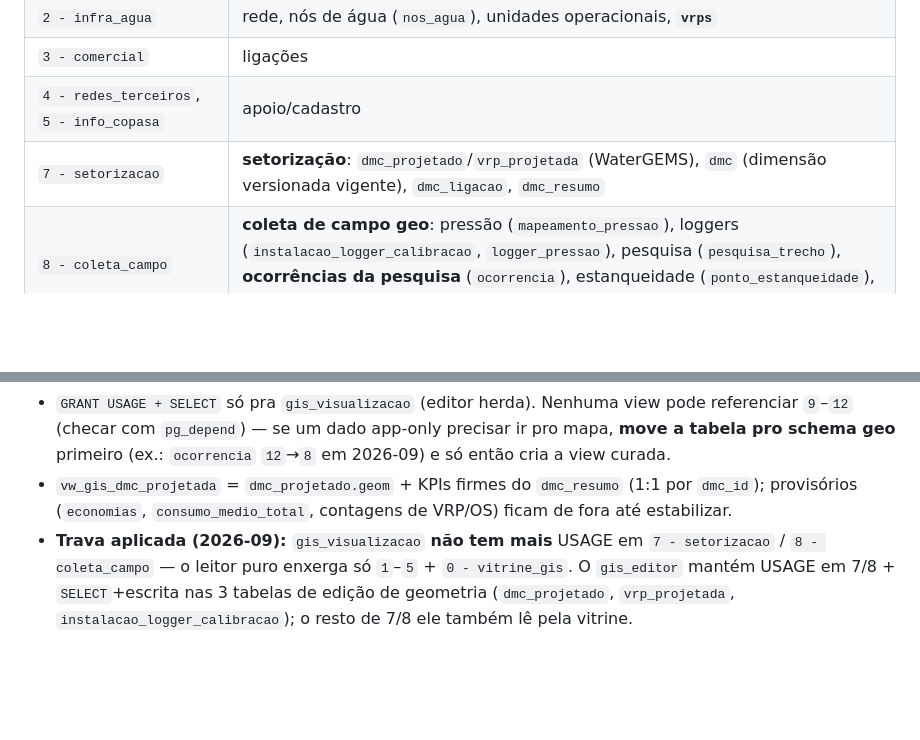
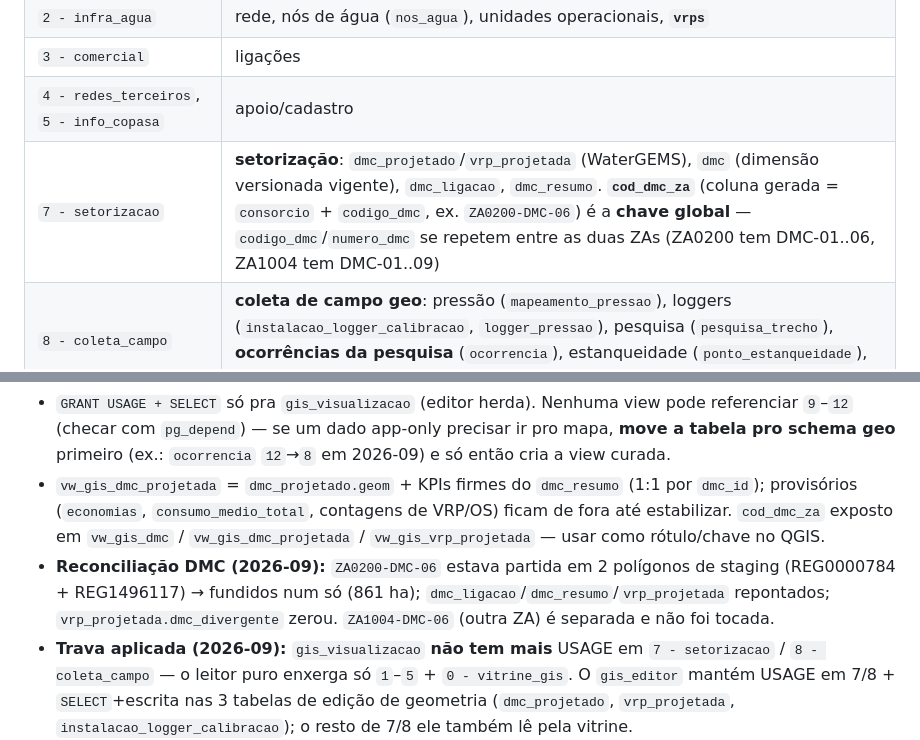
Before and after one commit to sirio369/aguasmg, a Markdown page: CLAUDE.md, 2 parts joined by grey strips. Rendered like a GitHub page; blank space fills up the shorter version.

Commit message:
docs: cod_dmc_za (chave global ZA+DMC) + reconciliacao ZA0200-DMC-06
Co-Authored-By: Claude Sonnet 5 <noreply@anthropic.com>

```diff
--- a/CLAUDE.md
+++ b/CLAUDE.md
@@ -142,7 +142,7 @@ pwa/
 | `2 - infra_agua` | rede, nós de água (`nos_agua`), unidades operacionais, **`vrps`** |
 | `3 - comercial` | ligações |
 | `4 - redes_terceiros`, `5 - info_copasa` | apoio/cadastro |
-| `7 - setorizacao` | **setorização**: `dmc_projetado`/`vrp_projetada` (WaterGEMS), `dmc` (dimensão versionada vigente), `dmc_ligacao`, `dmc_resumo` |
+| `7 - setorizacao` | **setorização**: `dmc_projetado`/`vrp_projetada` (WaterGEMS), `dmc` (dimensão versionada vigente), `dmc_ligacao`, `dmc_resumo`. **`cod_dmc_za`** (coluna gerada = `consorcio` + `codigo_dmc`, ex. `ZA0200-DMC-06`) é a **chave global** — `codigo_dmc`/`numero_dmc` se repetem entre as duas ZAs (ZA0200 tem DMC-01..06, ZA1004 tem DMC-01..09) |
 | `8 - coleta_campo` | **coleta de campo geo**: pressão (`mapeamento_pressao`), loggers (`instalacao_logger_calibracao`, `logger_pressao`), pesquisa (`pesquisa_trecho`), **ocorrências da pesquisa** (`ocorrencia`), estanqueidade (`ponto_estanqueidade`), visita a VRP (`vrp_visita`) + views |
 | `9 - suprimentos` | almoxarifado (insumos, EPI, equipamentos, notificações) — *app-only* |
 | `10 - Frotas` | veículos, condutores/CNH, treinamento QSMS, empréstimos, ocorrências — *app-only* |
@@ -169,7 +169,8 @@ pwa/
 
 **Vitrine GIS — `0 - vitrine_gis` (2026-09):** schema de *apresentação* read-only pro QGIS. 13 views `vw_gis_*` sobre schemas `7`/`8` (+ join com `2` na `vw_gis_vrp`), só `geom` + colunas estáveis — sem PII, sem `foto_*`/`gps_*` cru, sem `respostas`/`fotos` jsonb, sem internos de cálculo. Views **definer** (rodam como `postgres`) → sobrevivem à revogação de USAGE em 7/8.
 - `GRANT USAGE + SELECT` só pra `gis_visualizacao` (editor herda). Nenhuma view pode referenciar `9`–`12` (checar com `pg_depend`) — se um dado app-only precisar ir pro mapa, **move a tabela pro schema geo** primeiro (ex.: `ocorrencia` `12`→`8` em 2026-09) e só então cria a view curada.
-- `vw_gis_dmc_projetada` = `dmc_projetado.geom` + KPIs firmes do `dmc_resumo` (1:1 por `dmc_id`); provisórios (`economias`, `consumo_medio_total`, contagens de VRP/OS) ficam de fora até estabilizar.
+- `vw_gis_dmc_projetada` = `dmc_projetado.geom` + KPIs firmes do `dmc_resumo` (1:1 por `dmc_id`); provisórios (`economias`, `consumo_medio_total`, contagens de VRP/OS) ficam de fora até estabilizar. `cod_dmc_za` exposto em `vw_gis_dmc` / `vw_gis_dmc_projetada` / `vw_gis_vrp_projetada` — usar como rótulo/chave no QGIS.
+- **Reconciliação DMC (2026-09):** `ZA0200-DMC-06` estava partida em 2 polígonos de staging (REG0000784 + REG1496117) → fundidos num só (861 ha); `dmc_ligacao`/`dmc_resumo`/`vrp_projetada` repontados; `vrp_projetada.dmc_divergente` zerou. `ZA1004-DMC-06` (outra ZA) é separada e não foi tocada.
 - **Trava aplicada (2026-09):** `gis_visualizacao` **não tem mais** USAGE em `7 - setorizacao` / `8 - coleta_campo` — o leitor puro enxerga só `1`–`5` + `0 - vitrine_gis`. O `gis_editor` mantém USAGE em 7/8 + `SELECT`+escrita nas 3 tabelas de edição de geometria (`dmc_projetado`, `vrp_projetada`, `instalacao_logger_calibracao`); o resto de 7/8 ele também lê pela vitrine.
 - **Repontar o projeto QGIS** ("Águas MG"): camadas de leitura → `0 - vitrine_gis.vw_gis_*`; as 3 de escrita seguem na tabela crua (conectar como `gis_editor`).
 
```
